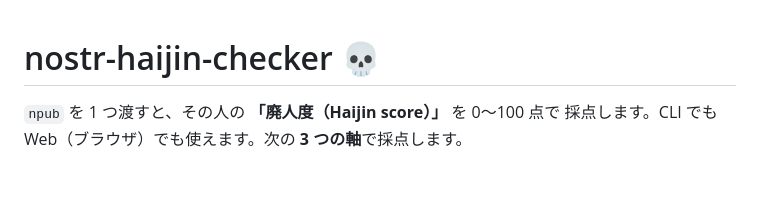
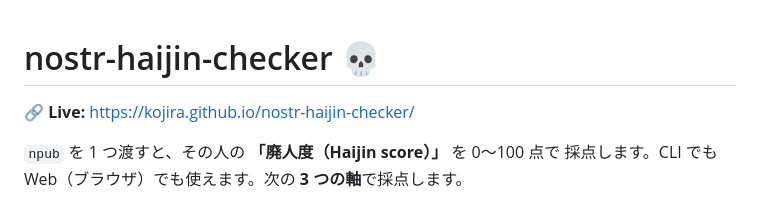
Before and after one commit to kojira/nostr-haijin-checker, a Markdown page: README.md, the part around the change. Rendered like a GitHub page; blank space fills up the shorter version.

Commit message:
docs: add live demo link to README

```diff
--- a/README.md
+++ b/README.md
@@ -1,4 +1,6 @@
 # nostr-haijin-checker 💀
+
+🔗 **Live:** https://kojira.github.io/nostr-haijin-checker/
 
 `npub` を 1 つ渡すと、その人の **「廃人度（Haijin score）」** を 0〜100 点で
 採点します。CLI でも Web（ブラウザ）でも使えます。次の **3 つの軸**で採点します。
```
